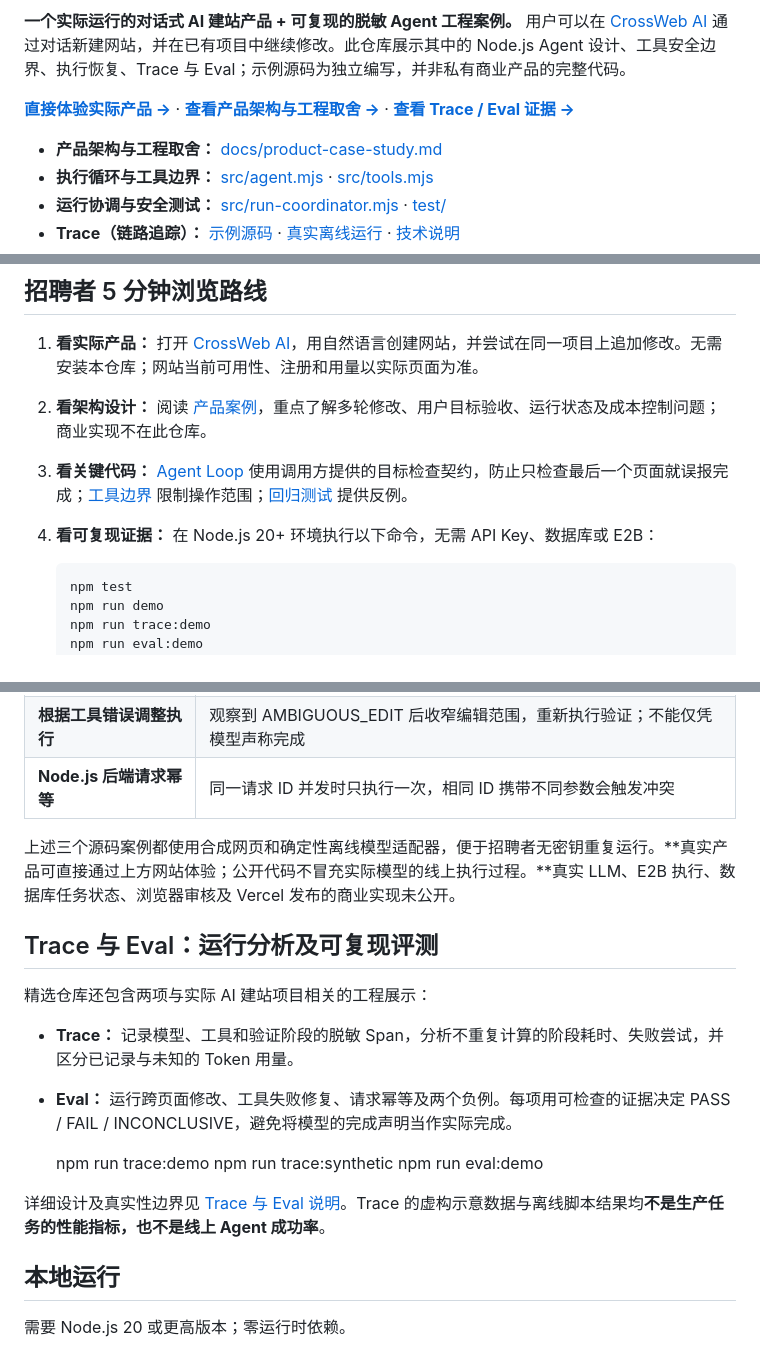
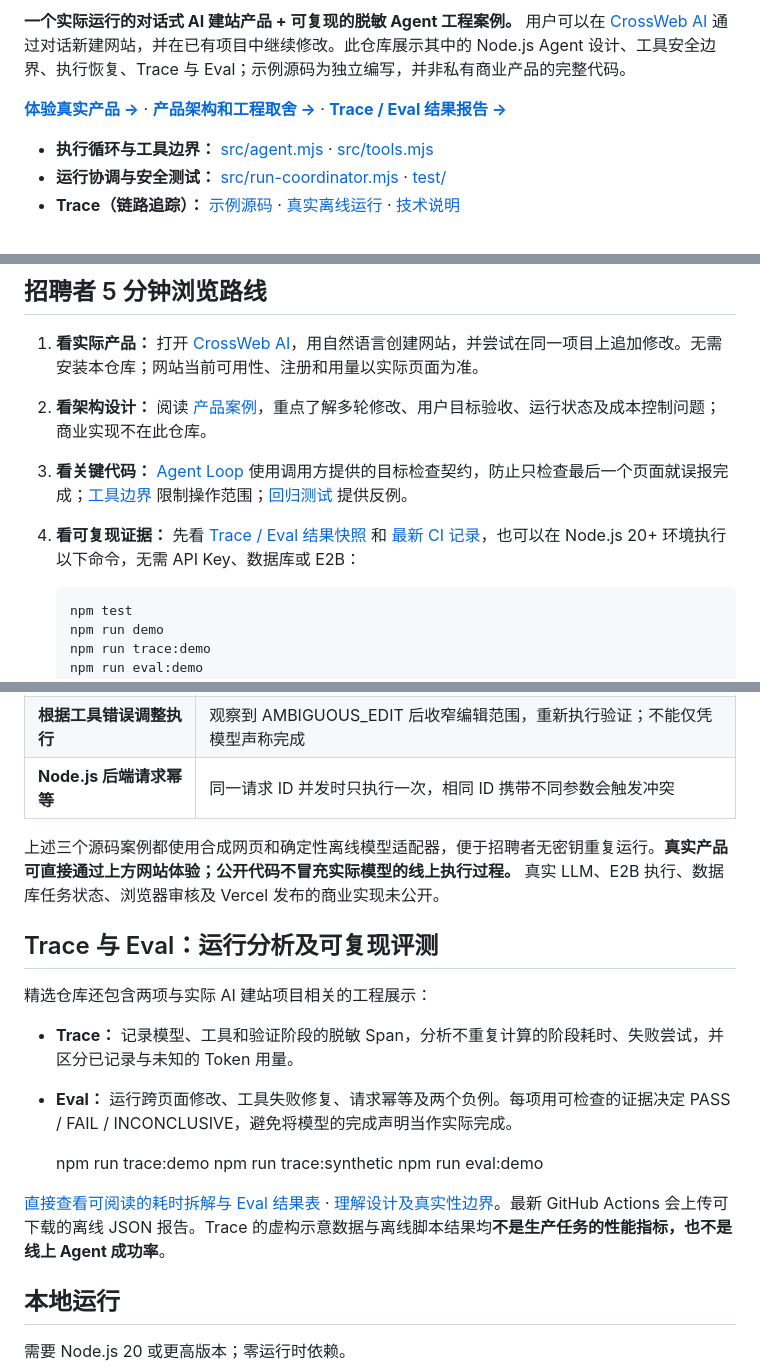
Before and after one commit to hdyrowecc/siteforge-agent-showcase, a Markdown page: README.md, 3 parts joined by grey strips. Rendered like a GitHub page.

Commit message:
docs: feature CI badge and skim-friendly evidence summary on recruiter landing page

```diff
--- a/README.md
+++ b/README.md
@@ -2,8 +4,7 @@
 
 **一个实际运行的对话式 AI 建站产品 + 可复现的脱敏 Agent 工程案例。** 用户可以在 [CrossWeb AI](https://www.crosswebai.com/) 通过对话新建网站，并在已有项目中继续修改。此仓库展示其中的 Node.js Agent 设计、工具安全边界、执行恢复、Trace 与 Eval；示例源码为独立编写，并非私有商业产品的完整代码。
 
-**[直接体验实际产品 →](https://www.crosswebai.com/)** · **[查看产品架构与工程取舍 →](docs/product-case-study.md)** · **[查看 Trace / Eval 证据 →](docs/trace-and-eval.md)**
-- **产品架构与工程取舍：** [docs/product-case-study.md](docs/product-case-study.md)
+**[体验真实产品 →](https://www.crosswebai.com/)** · **[产品架构和工程取舍 →](docs/product-case-study.md)** · **[Trace / Eval 结果报告 →](docs/evidence-report.md)**
 - **执行循环与工具边界：** [src/agent.mjs](src/agent.mjs) · [src/tools.mjs](src/tools.mjs)
 - **运行协调与安全测试：** [src/run-coordinator.mjs](src/run-coordinator.mjs) · [test/](test/)
 - **Trace（链路追踪）：** [示例源码](src/trace.mjs) · [真实离线运行](examples/trace-demo.mjs) · [技术说明](docs/trace-and-eval.md)
@@ -14,7 +15,7 @@
 1. **看实际产品：** 打开 [CrossWeb AI](https://www.crosswebai.com/)，用自然语言创建网站，并尝试在同一项目上追加修改。无需安装本仓库；网站当前可用性、注册和用量以实际页面为准。
 2. **看架构设计：** 阅读 [产品案例](docs/product-case-study.md)，重点了解多轮修改、用户目标验收、运行状态及成本控制问题；商业实现不在此仓库。
 3. **看关键代码：** [Agent Loop](src/agent.mjs) 使用调用方提供的目标检查契约，防止只检查最后一个页面就误报完成；[工具边界](src/tools.mjs) 限制操作范围；[回归测试](test/goal-verification.test.mjs) 提供反例。
-4. **看可复现证据：** 在 Node.js 20+ 环境执行以下命令，无需 API Key、数据库或 E2B：
+4. **看可复现证据：** 先看 [Trace / Eval 结果快照](docs/evidence-report.md) 和 [最新 CI 记录](https://github.com/hdyrowecc/siteforge-agent-showcase/actions/workflows/ci.yml)，也可以在 Node.js 20+ 环境执行以下命令，无需 API Key、数据库或 E2B：
 
        npm test
        npm run demo
@@ -31,7 +32,7 @@
 | **根据工具错误调整执行** | 观察到 AMBIGUOUS_EDIT 后收窄编辑范围，重新执行验证；不能仅凭模型声称完成 |
 | **Node.js 后端请求幂等** | 同一请求 ID 并发时只执行一次，相同 ID 携带不同参数会触发冲突 |
 
-上述三个源码案例都使用合成网页和确定性离线模型适配器，便于招聘者无密钥重复运行。**真实产品可直接通过上方网站体验；公开代码不冒充实际模型的线上执行过程。**真实 LLM、E2B 执行、数据库任务状态、浏览器审核及 Vercel 发布的商业实现未公开。
+上述三个源码案例都使用合成网页和确定性离线模型适配器，便于招聘者无密钥重复运行。**真实产品可直接通过上方网站体验；公开代码不冒充实际模型的线上执行过程。** 真实 LLM、E2B 执行、数据库任务状态、浏览器审核及 Vercel 发布的商业实现未公开。
 
 ## Trace 与 Eval：运行分析及可复现评测
 
@@ -44,7 +45,7 @@
     npm run trace:synthetic
     npm run eval:demo
 
-详细设计及真实性边界见 [Trace 与 Eval 说明](docs/trace-and-eval.md)。Trace 的虚构示意数据与离线脚本结果均**不是生产任务的性能指标，也不是线上 Agent 成功率**。
+[直接查看可阅读的耗时拆解与 Eval 结果表](docs/evidence-report.md) · [理解设计及真实性边界](docs/trace-and-eval.md)。最新 GitHub Actions 会上传可下载的离线 JSON 报告。Trace 的虚构示意数据与离线脚本结果均**不是生产任务的性能指标，也不是线上 Agent 成功率**。
 
 ## 本地运行
 
```
Also changed, not shown: other parts of README.md (+2 -0 lines).
